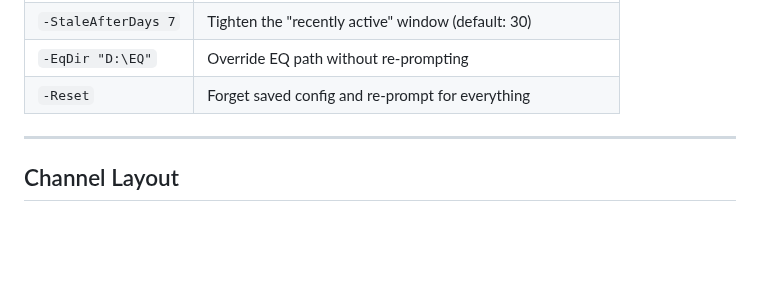
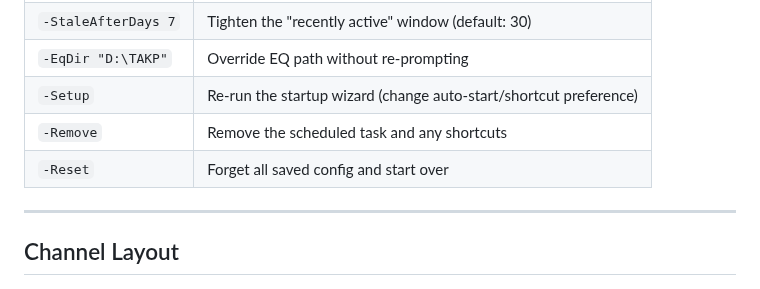
Before and after one commit to davehess/QuarmBossTracker, a Markdown page: README.md, the part around one of its changes. GitHub-like rendering; blank space fills up the shorter version.

```diff
--- a/README.md
+++ b/README.md
@@ -59,6 +69,8 @@ npm start
 | `-StaleAfterDays 7` | Tighten the "recently active" window (default: 30) |
-| `-EqDir "D:\EQ"` | Override EQ path without re-prompting |
-| `-Reset` | Forget saved config and re-prompt for everything |
+| `-EqDir "D:\TAKP"` | Override EQ path without re-prompting |
+| `-Setup` | Re-run the startup wizard (change auto-start/shortcut preference) |
+| `-Remove` | Remove the scheduled task and any shortcuts |
+| `-Reset` | Forget all saved config and start over |
 
 ---
 
```
Also changed, not shown: other parts of README.md (+20 -10 lines), docs/screenshot-logsync-run.png (added), docs/screenshot-logsync-setup.png (added), docs/screenshot-logsync.png (deleted), 3 other files.
